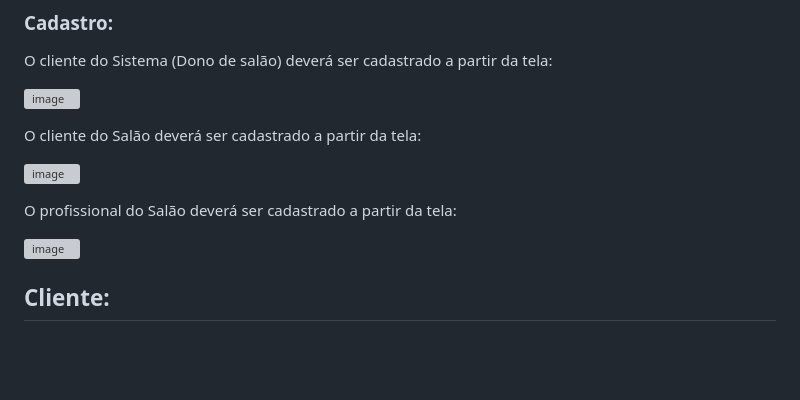
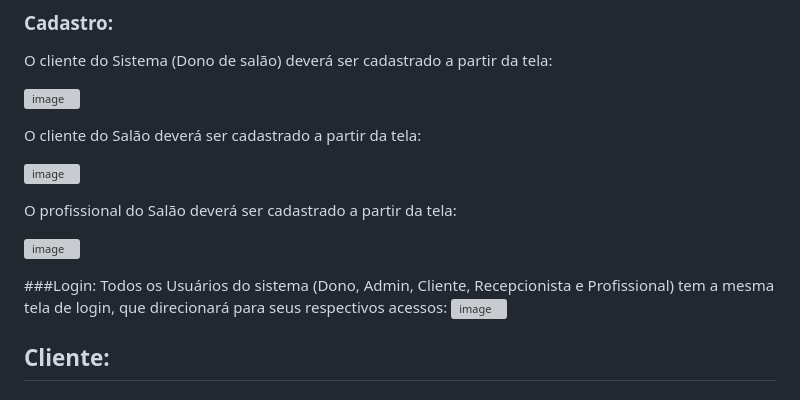
Before and after one commit to GabrielAlves027/ES2, a Markdown page: Doc/Jornada_Usuários/Jornadas.md, the part around the change. GitHub-like rendering; blank space fills up the shorter version; grey boxes are pictures that could not be loaded.

```diff
--- a/Doc/Jornada_Usuários/Jornadas.md
+++ b/Doc/Jornada_Usuários/Jornadas.md
@@ -11,6 +11,10 @@ O cliente do Salão deverá ser cadastrado a partir da tela:
 O profissional do Salão deverá ser cadastrado a partir da tela:
 
 ![image](https://github.com/ARMCardoso/ES2/assets/103678227/a62d04e1-533a-49f5-826c-0d4736a5b8e3)
+
+###Login:
+Todos os Usuários do sistema (Dono, Admin, Cliente, Recepcionista e Profissional) tem a mesma tela de login, que direcionará para seus respectivos acessos:
+![image](https://github.com/ARMCardoso/ES2/assets/103678227/a4b69f5f-11dc-4dc2-9149-b18ad0178d5a)
 
 
 
```
